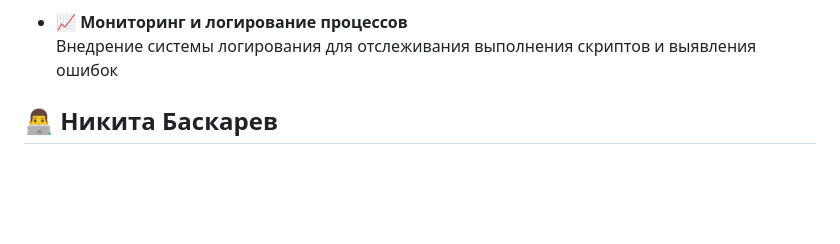
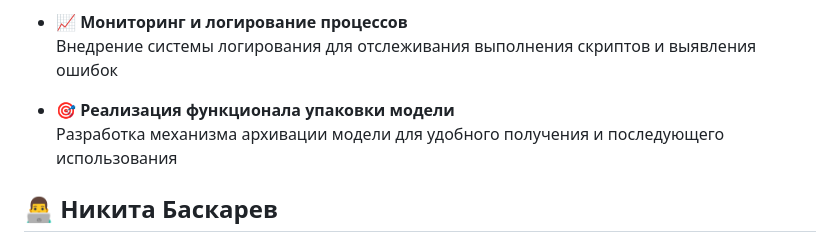
Before and after one commit to Project-BIT-76/docs, a Markdown page: README4.md, the part around the change. Rendered like a GitHub page; blank space fills up the shorter version.

Commit message:
chore(docs): add a new task for NekitBST

```diff
--- a/README4.md
+++ b/README4.md
@@ -45,6 +45,9 @@
 
 - 📈 **Мониторинг и логирование процессов**
   Внедрение системы логирования для отслеживания выполнения скриптов и выявления ошибок
+
+- 🎯 **Реализация функционала упаковки модели**
+  Разработка механизма архивации модели для удобного получения и последующего использования
 
 ## 👨‍💻 **Никита Баскарев**
 
```
